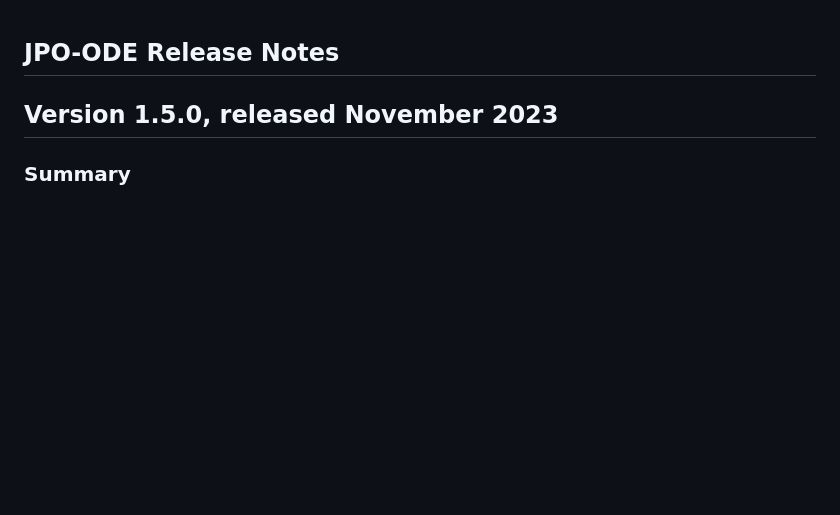
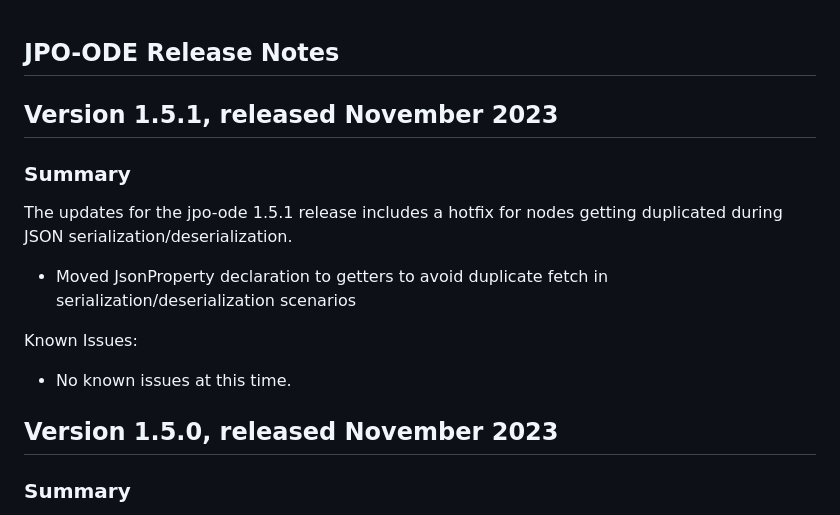
Before and after one commit to usdot-jpo-ode/jpo-ode, a Markdown page: docs/Release_notes.md, the part around the change. GitHub-like rendering; blank space fills up the shorter version.

Commit message:
Update Release_notes.md for hotfix 1.5.1

```diff
--- a/docs/Release_notes.md
+++ b/docs/Release_notes.md
@@ -1,5 +1,16 @@
 JPO-ODE Release Notes
 ----------------------------
+
+Version 1.5.1, released November 2023
+----------------------------------------
+
+### **Summary**
+The updates for the jpo-ode 1.5.1 release includes a hotfix for nodes getting duplicated during JSON serialization/deserialization.
+- Moved JsonProperty declaration to getters to avoid duplicate fetch in serialization/deserialization scenarios
+
+Known Issues:
+- No known issues at this time.
+
 
 Version 1.5.0, released November 2023
 ----------------------------------------
```
